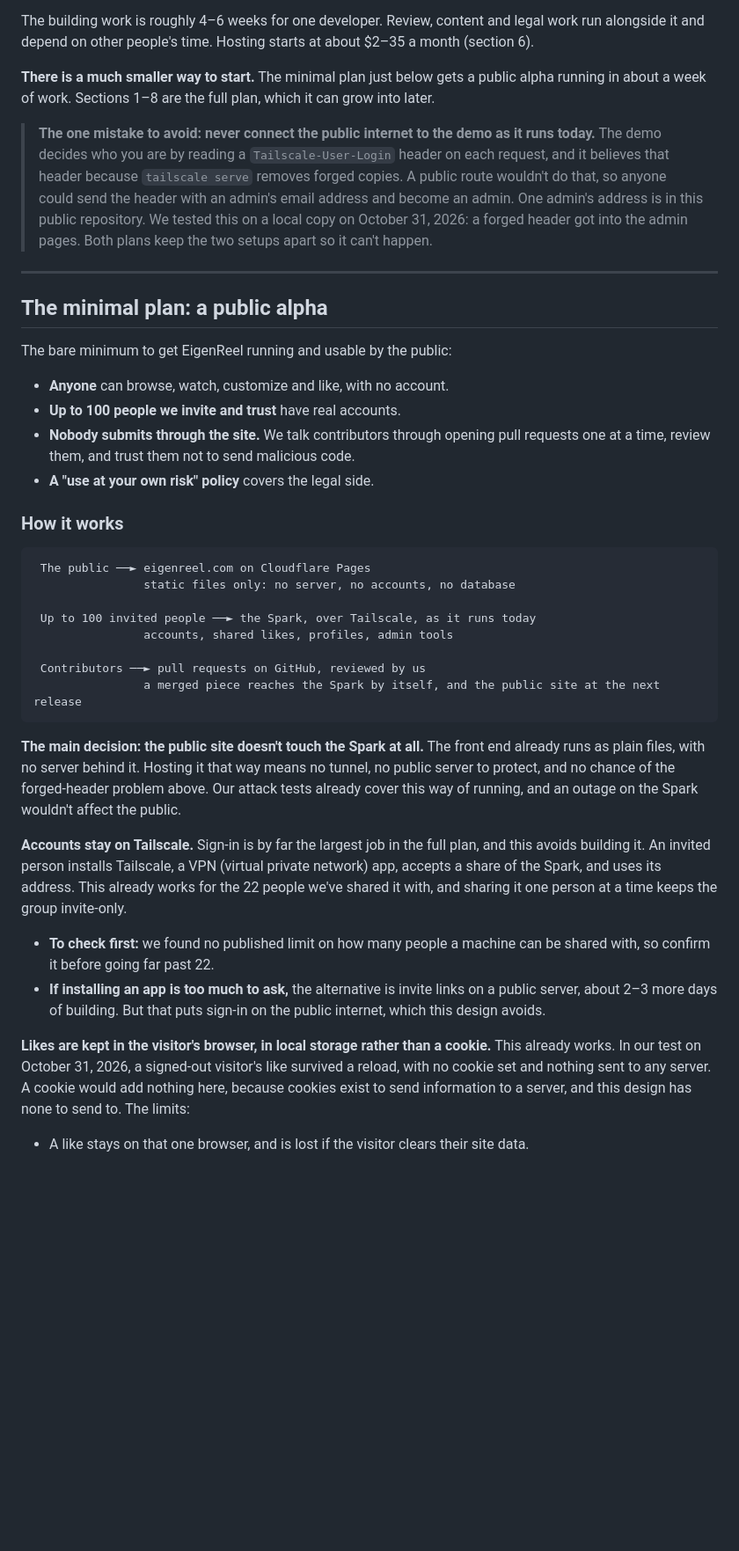
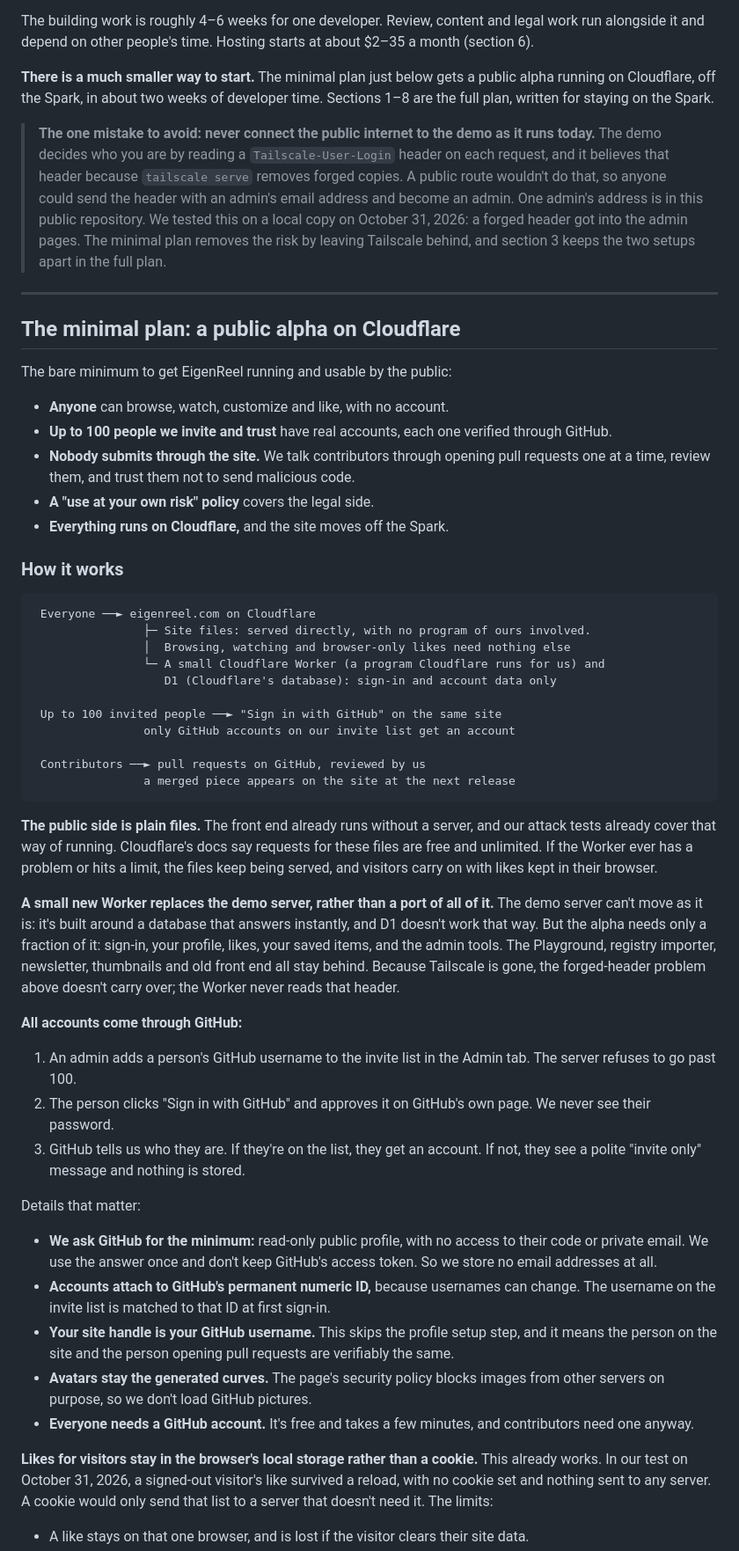
Before and after one commit to aimathconference/visualization-website-demo, a Markdown page: PLAN.md, the part around one of its changes. Shown at 88% size. GitHub-like rendering; blank space fills up the shorter version.

````diff
--- a/PLAN.md
+++ b/PLAN.md
@@ -12,41 +12,56 @@ This plan turns the demo running on the team's NVIDIA DGX Spark (the `demo` bran
 
 The building work is roughly 4–6 weeks for one developer. Review, content and legal work run alongside it and depend on other people's time. Hosting starts at about $2–35 a month (section 6).
 
-**There is a much smaller way to start.** The minimal plan just below gets a public alpha running in about a week of work. Sections 1–8 are the full plan, which it can grow into later.
+**There is a much smaller way to start.** The minimal plan just below gets a public alpha running on Cloudflare, off the Spark, in about two weeks of developer time. Sections 1–8 are the full plan, written for staying on the Spark.
 
-> **The one mistake to avoid: never connect the public internet to the demo as it runs today.** The demo decides who you are by reading a `Tailscale-User-Login` header on each request, and it believes that header because `tailscale serve` removes forged copies. A public route wouldn't do that, so anyone could send the header with an admin's email address and become an admin. One admin's address is in this public repository. We tested this on a local copy on October 31, 2026: a forged header got into the admin pages. Both plans keep the two setups apart so it can't happen.
+> **The one mistake to avoid: never connect the public internet to the demo as it runs today.** The demo decides who you are by reading a `Tailscale-User-Login` header on each request, and it believes that header because `tailscale serve` removes forged copies. A public route wouldn't do that, so anyone could send the header with an admin's email address and become an admin. One admin's address is in this public repository. We tested this on a local copy on October 31, 2026: a forged header got into the admin pages. The minimal plan removes the risk by leaving Tailscale behind, and section 3 keeps the two setups apart in the full plan.
 
 ---
 
-## The minimal plan: a public alpha
+## The minimal plan: a public alpha on Cloudflare
 
 The bare minimum to get EigenReel running and usable by the public:
 
 - **Anyone** can browse, watch, customize and like, with no account.
-- **Up to 100 people we invite and trust** have real accounts.
+- **Up to 100 people we invite and trust** have real accounts, each one verified through GitHub.
 - **Nobody submits through the site.** We talk contributors through opening pull requests one at a time, review them, and trust them not to send malicious code.
 - **A "use at your own risk" policy** covers the legal side.
+- **Everything runs on Cloudflare,** and the site moves off the Spark.
 
 ### How it works
 
 ```
- The public ──► eigenreel.com on Cloudflare Pages
-                static files only: no server, no accounts, no database
+ Everyone ──► eigenreel.com on Cloudflare
+                ├─ Site files: served directly, with no program of ours involved.
+                │  Browsing, watching and browser-only likes need nothing else
+                └─ A small Cloudflare Worker (a program Cloudflare runs for us) and
+                   D1 (Cloudflare's database): sign-in and account data only
 
- Up to 100 invited people ──► the Spark, over Tailscale, as it runs today
-                accounts, shared likes, profiles, admin tools
+ Up to 100 invited people ──► "Sign in with GitHub" on the same site
+                only GitHub accounts on our invite list get an account
 
  Contributors ──► pull requests on GitHub, reviewed by us
-                a merged piece reaches the Spark by itself, and the public site at the next release
+                a merged piece appears on the site at the next release
 ```
 
-**The main decision: the public site doesn't touch the Spark at all.** The front end already runs as plain files, with no server behind it. Hosting it that way means no tunnel, no public server to protect, and no chance of the forged-header problem above. Our attack tests already cover this way of running, and an outage on the Spark wouldn't affect the public.
+**The public side is plain files.** The front end already runs without a server, and our attack tests already cover that way of running. Cloudflare's docs say requests for these files are free and unlimited. If the Worker ever has a problem or hits a limit, the files keep being served, and visitors carry on with likes kept in their browser.
 
-**Accounts stay on Tailscale.** Sign-in is by far the largest job in the full plan, and this avoids building it. An invited person installs Tailscale, a VPN (virtual private network) app, accepts a share of the Spark, and uses its address. This already works for the 22 people we've shared it with, and sharing it one person at a time keeps the group invite-only.
+**A small new Worker replaces the demo server, rather than a port of all of it.** The demo server can't move as it is: it's built around a database that answers instantly, and D1 doesn't work that way. But the alpha needs only a fraction of it: sign-in, your profile, likes, your saved items, and the admin tools. The Playground, registry importer, newsletter, thumbnails and old front end all stay behind. Because Tailscale is gone, the forged-header problem above doesn't carry over; the Worker never reads that header.
 
-- **To check first:** we found no published limit on how many people a machine can be shared with, so confirm it before going far past 22.
-- **If installing an app is too much to ask,** the alternative is invite links on a public server, about 2–3 more days of building. But that puts sign-in on the public internet, which this design avoids.
+**All accounts come through GitHub:**
 
-**Likes are kept in the visitor's browser, in local storage rather than a cookie.** This already works. In our test on October 31, 2026, a signed-out visitor's like survived a reload, with no cookie set and nothing sent to any server. A cookie would add nothing here, because cookies exist to send information to a server, and this design has none to send to. The limits:
+1. An admin adds a person's GitHub username to the invite list in the Admin tab. The server refuses to go past 100.
+2. The person clicks "Sign in with GitHub" and approves it on GitHub's own page. We never see their password.
+3. GitHub tells us who they are. If they're on the list, they get an account. If not, they see a polite "invite only" message and nothing is stored.
+
+Details that matter:
+
+- **We ask GitHub for the minimum:** read-only public profile, with no access to their code or private email. We use the answer once and don't keep GitHub's access token. So we store no email addresses at all.
+- **Accounts attach to GitHub's permanent numeric ID,** because usernames can change. The username on the invite list is matched to that ID at first sign-in.
+- **Your site handle is your GitHub username.** This skips the profile setup step, and it means the person on the site and the person opening pull requests are verifiably the same.
+- **Avatars stay the generated curves.** The page's security policy blocks images from other servers on purpose, so we don't load GitHub pictures.
+- **Everyone needs a GitHub account.** It's free and takes a few minutes, and contributors need one anyway.
+
+**Likes for visitors stay in the browser's local storage rather than a cookie.** This already works. In our test on October 31, 2026, a signed-out visitor's like survived a reload, with no cookie set and nothing sent to any server. A cookie would only send that list to a server that doesn't need it. The limits:
 
 - A like stays on that one browser, and is lost if the visitor clears their site data.
````
Also changed, not shown: other parts of PLAN.md (+48 -25 lines).
